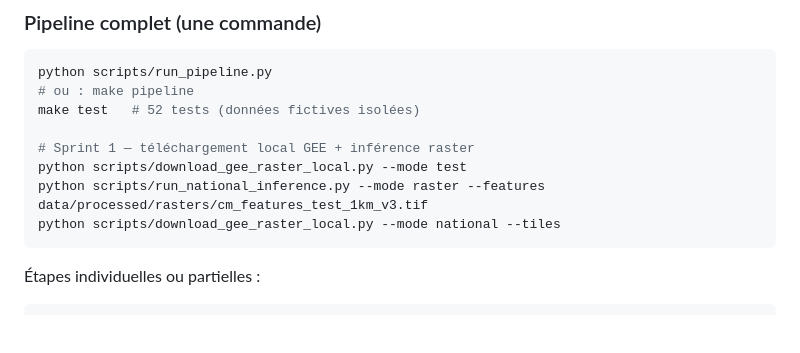
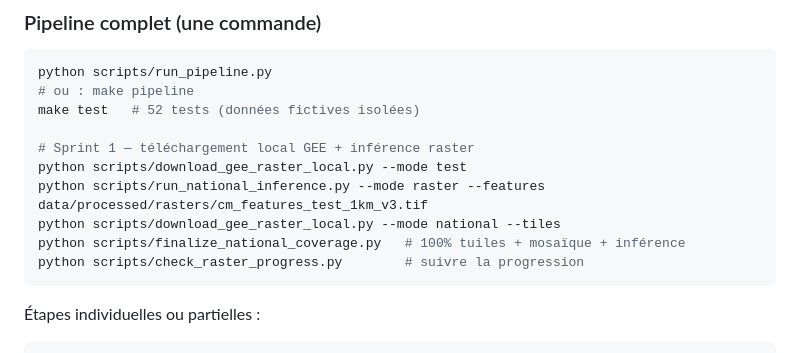
Before and after one commit to adamouabakar/cameroon-poverty-mapping, a Markdown page: README.md, the part around the change. GitHub-like rendering; blank space fills up the shorter version.

Commit message:
docs: commandes finalisation couverture nationale 100%

````diff
--- a/README.md
+++ b/README.md
@@ -83,6 +83,8 @@ make test   # 52 tests (données fictives isolées)
 python scripts/download_gee_raster_local.py --mode test
 python scripts/run_national_inference.py --mode raster --features data/processed/rasters/cm_features_test_1km_v3.tif
 python scripts/download_gee_raster_local.py --mode national --tiles
+python scripts/finalize_national_coverage.py   # 100% tuiles + mosaïque + inférence
+python scripts/check_raster_progress.py        # suivre la progression
 ```
 
 Étapes individuelles ou partielles :
````
